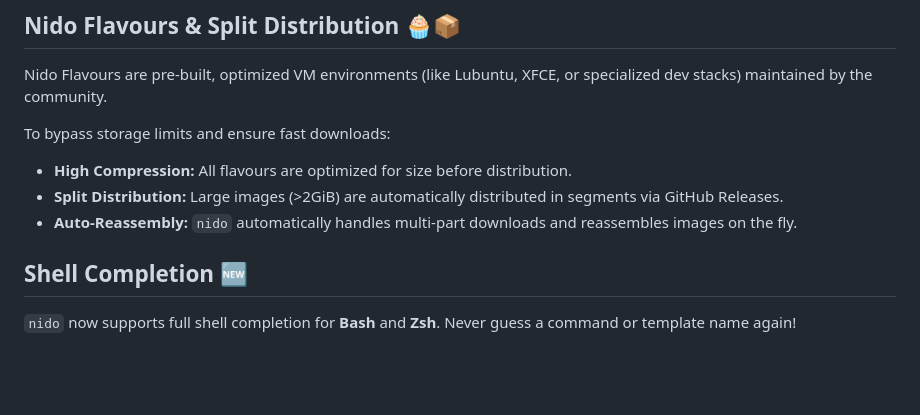
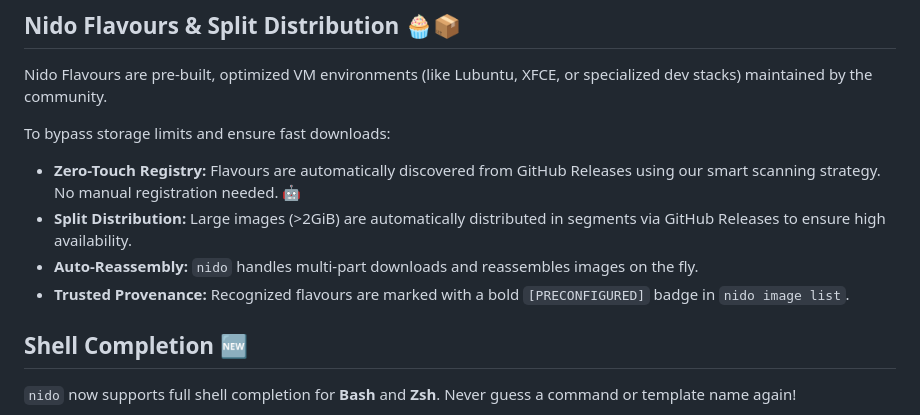
Before and after one commit to Josepavese/nido, a Markdown page: README.md, the part around one of its changes. Drawn GitHub-style; blank space fills up the shorter version.

```diff
--- a/README.md
+++ b/README.md
@@ -146,9 +146,10 @@ Nido Flavours are pre-built, optimized VM environments (like Lubuntu, XFCE, or s
 
 To bypass storage limits and ensure fast downloads:
 
-- **High Compression:** All flavours are optimized for size before distribution.
-- **Split Distribution:** Large images (>2GiB) are automatically distributed in segments via GitHub Releases.
-- **Auto-Reassembly:** `nido` automatically handles multi-part downloads and reassembles images on the fly.
+- **Zero-Touch Registry:** Flavours are automatically discovered from GitHub Releases using our smart scanning strategy. No manual registration needed. 🤖
+- **Split Distribution:** Large images (>2GiB) are automatically distributed in segments via GitHub Releases to ensure high availability.
+- **Auto-Reassembly:** `nido` handles multi-part downloads and reassembles images on the fly.
+- **Trusted Provenance:** Recognized flavours are marked with a bold `[PRECONFIGURED]` badge in `nido image list`.
 
 ## Shell Completion 🆕
 
```
Also changed, not shown: other parts of README.md (+1 -1 lines), CHANGELOG.md (+20 -0 lines), docs/.tone_of_voice.md (added, +180 -0 lines).
